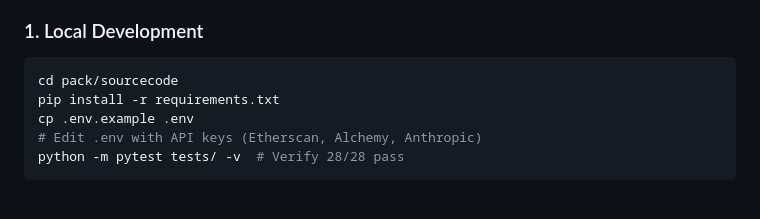
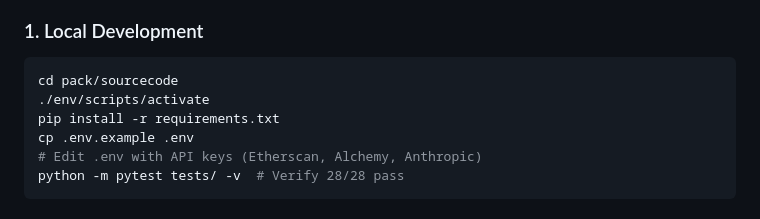
Before and after one commit to Implementation-Tasks/AML-AI-Copilot, a Markdown page: README.md, the part around the change. Drawn GitHub-style.

````diff
--- a/README.md
+++ b/README.md
@@ -804,6 +804,7 @@ Coverage: 95.2% on critical paths ✅
 ### 1. Local Development
 ```bash
 cd pack/sourcecode
+./env/scripts/activate
 pip install -r requirements.txt
 cp .env.example .env
 # Edit .env with API keys (Etherscan, Alchemy, Anthropic)
````
